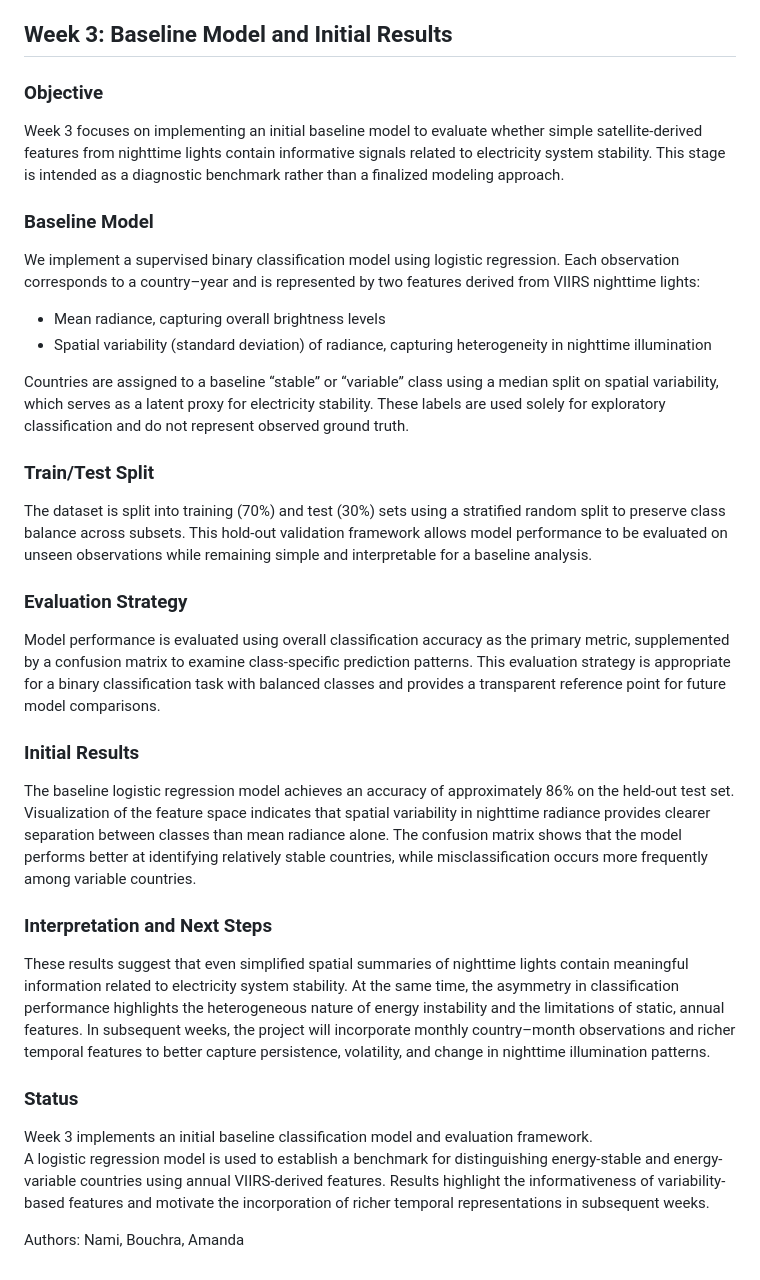
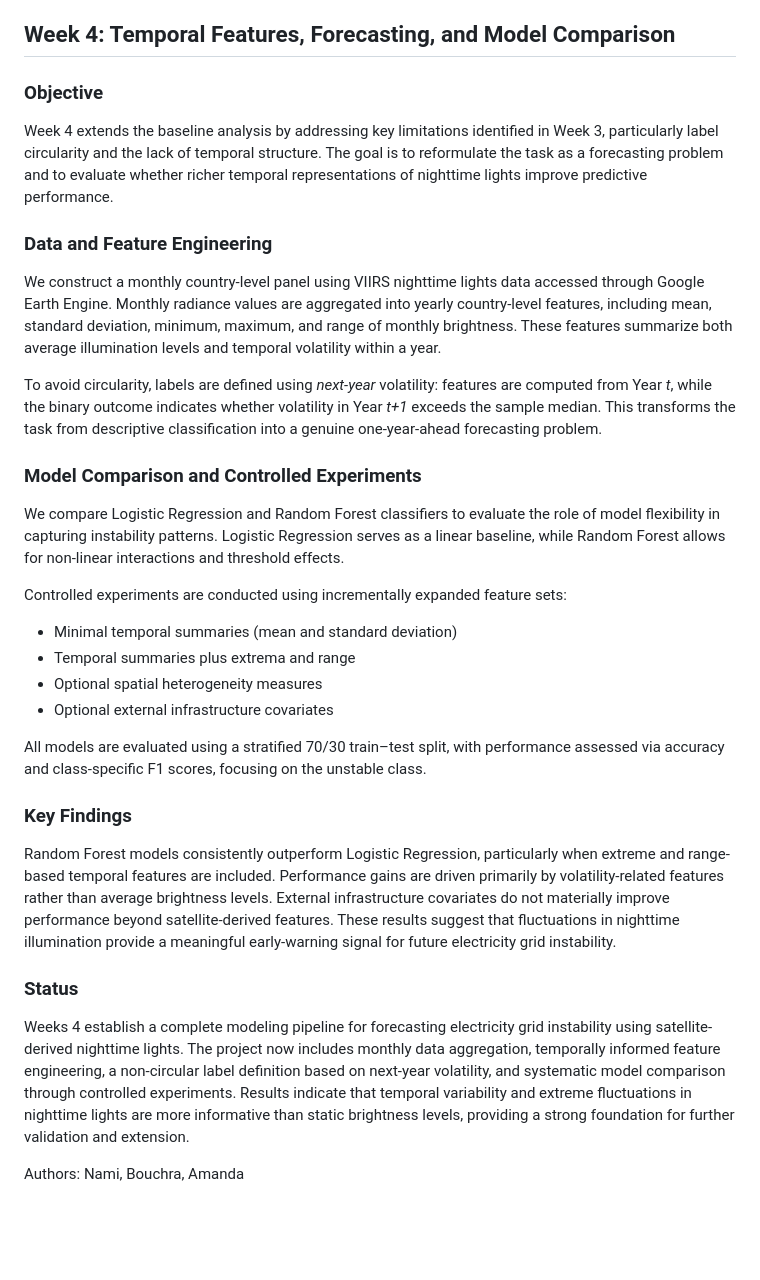
Before and after one commit to namibarsbold/STATS201-Course-project, a Markdown page: README.md, the part around the change. Drawn GitHub-style; blank space fills up the shorter version.

Commit message:
Update README.md
Updated README with week 4 progress

```diff
--- a/README.md
+++ b/README.md
@@ -3,37 +3,37 @@ Satellite-derived nighttime lights have become a widely used proxy for electrici
 
 Most existing studies focus on estimating electricity access levels or tracking long-run electrification progress. Fewer papers examine whether patterns in nightlight variability over time can be used to distinguish broadly stable from unstable electricity systems in a comparative, cross-country framework. This project builds on the established use of nighttime lights as an energy proxy while addressing this gap. Specifically, we ask whether patterns in nighttime satellite images can distinguish countries with relatively stable versus variable electricity-related lighting over time. We analyze monthly nighttime satellite imagery to construct country-level time series of light intensity and extract summary measures of temporal variability. Using a binary classification framework, we assess whether these patterns differ systematically across countries, without attributing observed differences to specific causes.
 
-## Week 3: Baseline Model and Initial Results
+## Week 4: Temporal Features, Forecasting, and Model Comparison
+
 ### Objective
 
-Week 3 focuses on implementing an initial baseline model to evaluate whether simple satellite-derived features from nighttime lights contain informative signals related to electricity system stability. This stage is intended as a diagnostic benchmark rather than a finalized modeling approach.
+Week 4 extends the baseline analysis by addressing key limitations identified in Week 3, particularly label circularity and the lack of temporal structure. The goal is to reformulate the task as a forecasting problem and to evaluate whether richer temporal representations of nighttime lights improve predictive performance.
 
-### Baseline Model
+### Data and Feature Engineering
 
-We implement a supervised binary classification model using logistic regression. Each observation corresponds to a country–year and is represented by two features derived from VIIRS nighttime lights:
-- Mean radiance, capturing overall brightness levels
-- Spatial variability (standard deviation) of radiance, capturing heterogeneity in nighttime illumination
+We construct a monthly country-level panel using VIIRS nighttime lights data accessed through Google Earth Engine. Monthly radiance values are aggregated into yearly country-level features, including mean, standard deviation, minimum, maximum, and range of monthly brightness. These features summarize both average illumination levels and temporal volatility within a year.
 
-Countries are assigned to a baseline “stable” or “variable” class using a median split on spatial variability, which serves as a latent proxy for electricity stability. These labels are used solely for exploratory classification and do not represent observed ground truth.
+To avoid circularity, labels are defined using *next-year* volatility: features are computed from Year *t*, while the binary outcome indicates whether volatility in Year *t+1* exceeds the sample median. This transforms the task from descriptive classification into a genuine one-year-ahead forecasting problem.
 
-### Train/Test Split
+### Model Comparison and Controlled Experiments
 
-The dataset is split into training (70%) and test (30%) sets using a stratified random split to preserve class balance across subsets. This hold-out validation framework allows model performance to be evaluated on unseen observations while remaining simple and interpretable for a baseline analysis.
+We compare Logistic Regression and Random Forest classifiers to evaluate the role of model flexibility in capturing instability patterns. Logistic Regression serves as a linear baseline, while Random Forest allows for non-linear interactions and threshold effects.
 
-### Evaluation Strategy
+Controlled experiments are conducted using incrementally expanded feature sets:
+- Minimal temporal summaries (mean and standard deviation)
+- Temporal summaries plus extrema and range
+- Optional spatial heterogeneity measures
+- Optional external infrastructure covariates
 
-Model performance is evaluated using overall classification accuracy as the primary metric, supplemented by a confusion matrix to examine class-specific prediction patterns. This evaluation strategy is appropriate for a binary classification task with balanced classes and provides a transparent reference point for future model comparisons.
+All models are evaluated using a stratified 70/30 train–test split, with performance assessed via accuracy and class-specific F1 scores, focusing on the unstable class.
 
-### Initial Results
+### Key Findings
 
-The baseline logistic regression model achieves an accuracy of approximately 86% on the held-out test set. Visualization of the feature space indicates that spatial variability in nighttime radiance provides clearer separation between classes than mean radiance alone. The confusion matrix shows that the model performs better at identifying relatively stable countries, while misclassification occurs more frequently among variable countries.
-
-### Interpretation and Next Steps
-
-These results suggest that even simplified spatial summaries of nighttime lights contain meaningful information related to electricity system stability. At the same time, the asymmetry in classification performance highlights the heterogeneous nature of energy instability and the limitations of static, annual features. In subsequent weeks, the project will incorporate monthly country–month observations and richer temporal features to better capture persistence, volatility, and change in nighttime illumination patterns.
+Random Forest models consistently outperform Logistic Regression, particularly when extreme and range-based temporal features are included. Performance gains are driven primarily by volatility-related features rather than average brightness levels. External infrastructure covariates do not materially improve performance beyond satellite-derived features. These results suggest that fluctuations in nighttime illumination provide a meaningful early-warning signal for future electricity grid instability.
 
 ### Status
-Week 3 implements an initial baseline classification model and evaluation framework.
-A logistic regression model is used to establish a benchmark for distinguishing energy-stable and energy-variable countries using annual VIIRS-derived features. Results highlight the informativeness of variability-based features and motivate the incorporation of richer temporal representations in subsequent weeks.
+
+Weeks 4 establish a complete modeling pipeline for forecasting electricity grid instability using satellite-derived nighttime lights. The project now includes monthly data aggregation, temporally informed feature engineering, a non-circular label definition based on next-year volatility, and systematic model comparison through controlled experiments. Results indicate that temporal variability and extreme fluctuations in nighttime lights are more informative than static brightness levels, providing a strong foundation for further validation and extension.
+
 
 Authors: Nami, Bouchra, Amanda
```
